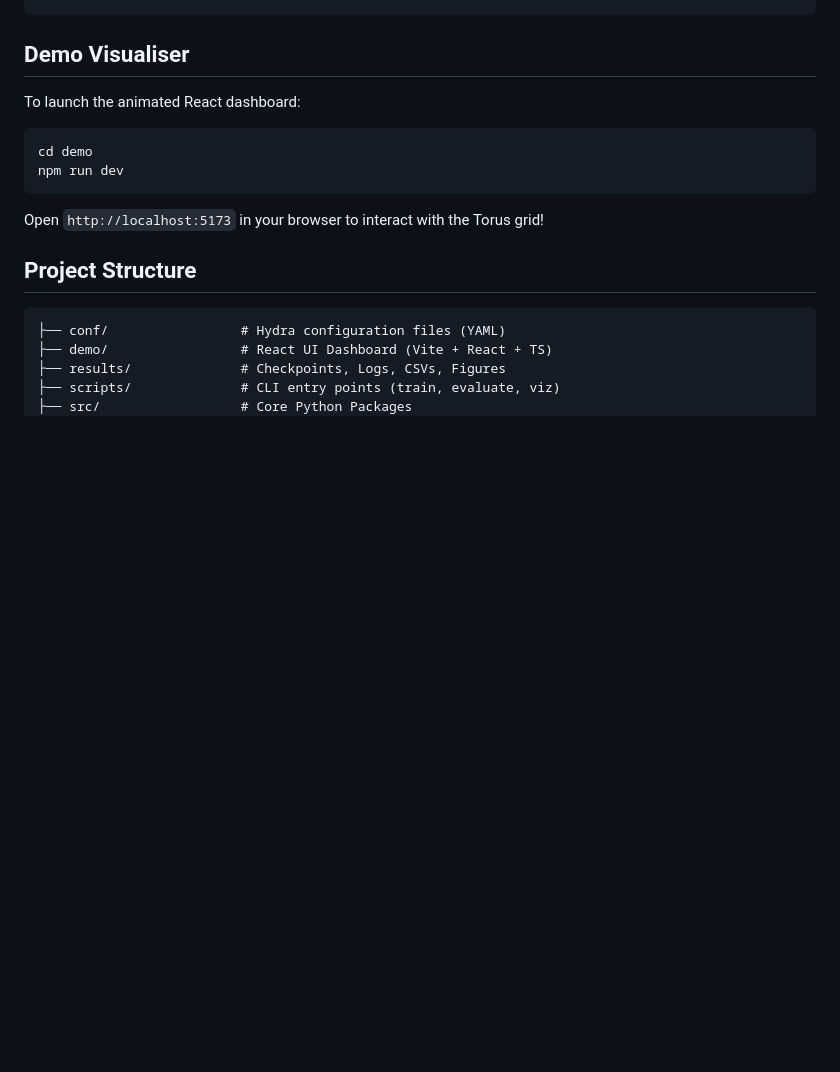
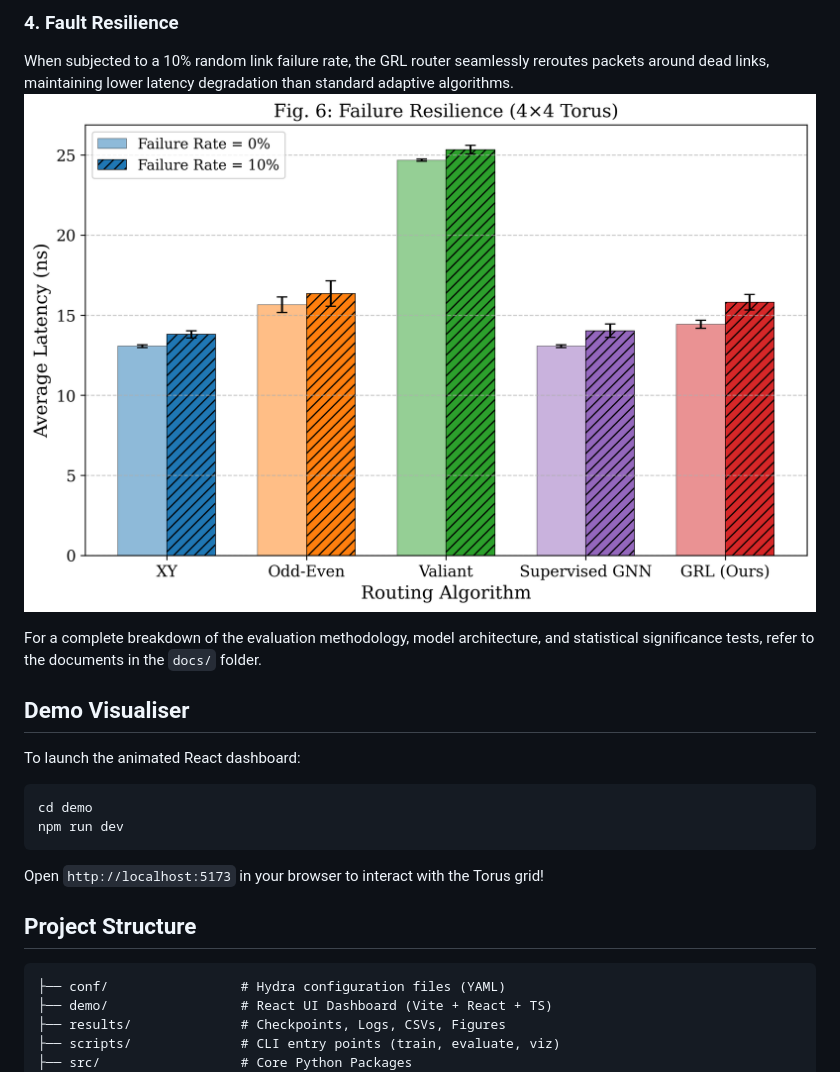
Before and after one commit to ansh07verma/grl-torus, a Markdown page: README.md, the part around one of its changes. Drawn GitHub-style; blank space fills up the shorter version.

Commit message:
docs: Update README with detailed results and figures

```diff
--- a/README.md
+++ b/README.md
@@ -75,3 +91,9 @@ python scripts/generate_figures.py
+### 4. Fault Resilience
+When subjected to a 10% random link failure rate, the GRL router seamlessly reroutes packets around dead links, maintaining lower latency degradation than standard adaptive algorithms.
+![Failure Resilience](results/figures/fig6_failure_resilience_4x4.png)
+
+For a complete breakdown of the evaluation methodology, model architecture, and statistical significance tests, refer to the documents in the `docs/` folder.
+
 ## Demo Visualiser
 
 To launch the animated React dashboard:
```
Also changed, not shown: other parts of README.md (+16 -0 lines).
